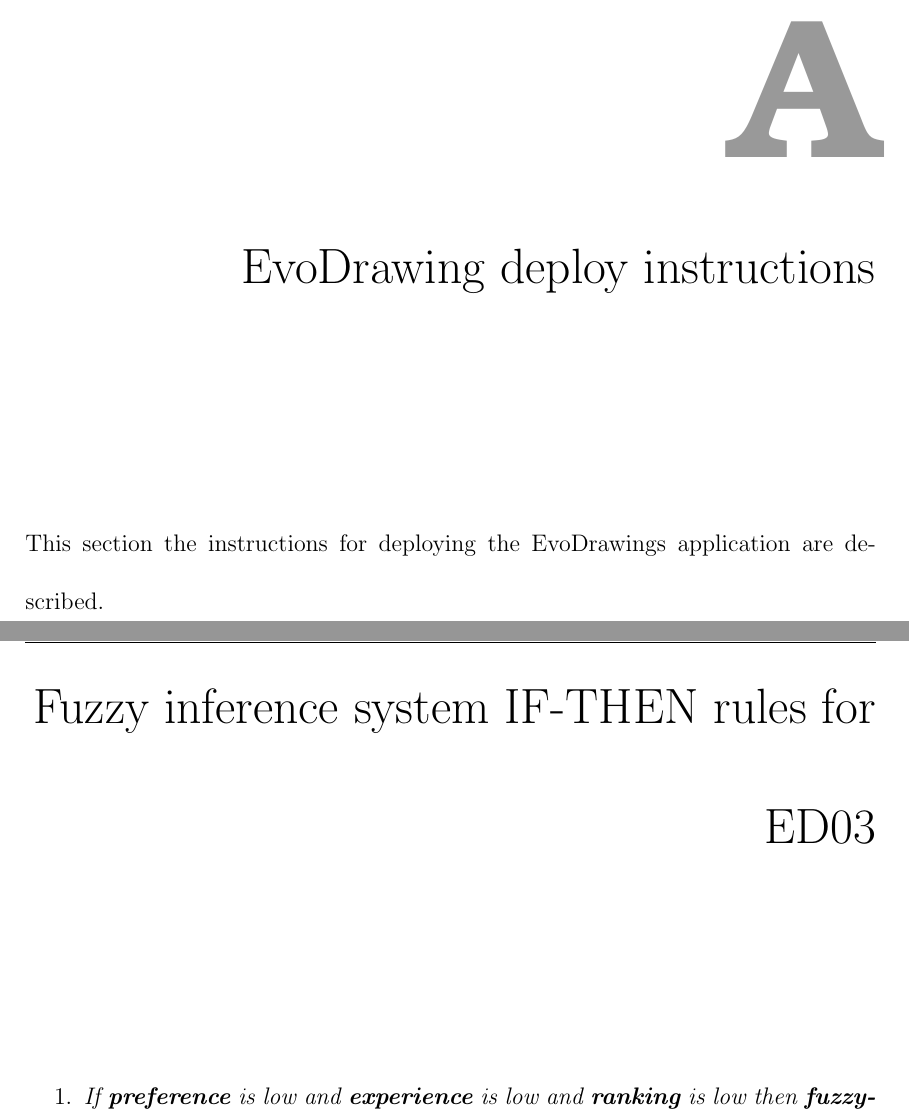
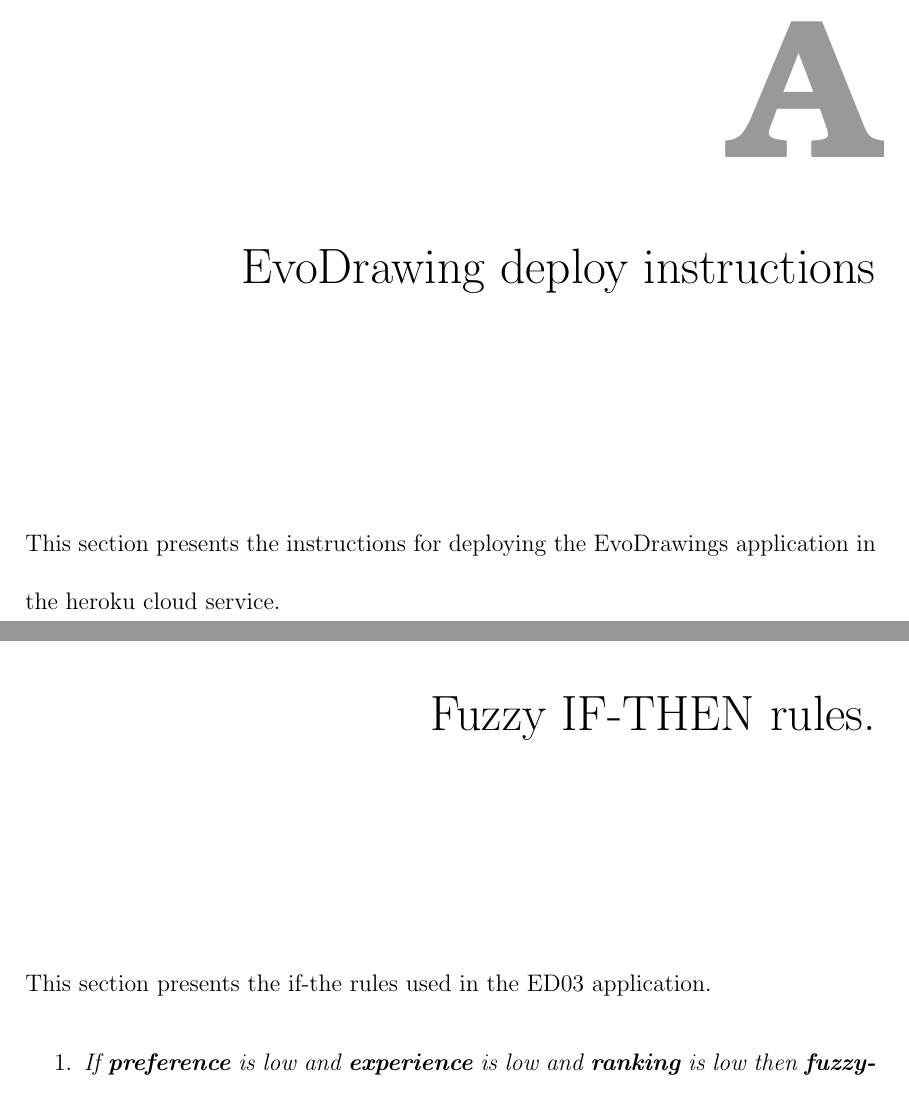
Before and after one commit to jcromerohdz/tesis_crh, a LaTeX thesis (tesis.tex, which reads appendixa.tex, appendixb.tex): two parts of pages 120 and 123 of 141 before the commit and two parts of pages 120 and 122 of 140 after it, joined at a grey line, cut so that both start at the same text. Compiled offline with pdfLaTeX.

Commit message:
Apendix title fixed

```diff
--- a/appendixa.tex
+++ b/appendixa.tex
@@ -1,6 +1,7 @@
 \chapter{EvoDrawing deploy instructions}\label{apendixa}
 
-This section the instructions for deploying the EvoDrawings application are described.
+This section presents the instructions for deploying the EvoDrawings application
+in the heroku cloud service.
 
 \begin{enumerate}
 
--- a/appendixb.tex
+++ b/appendixb.tex
@@ -1,5 +1,7 @@
 
-\chapter{Fuzzy inference system IF-THEN rules for ED03 }\label{apendixb}
+\chapter{Fuzzy IF-THEN rules.}\label{apendixb}
+
+This section presents the if-the rules used in the ED03 application.
 
 \begin{enumerate}
 	\item \textit{If \textbf{preference} is low and
```
Also changed, not shown: biblio.bib (+6 -0 lines), appendixa.tex (2 more changed lines).
